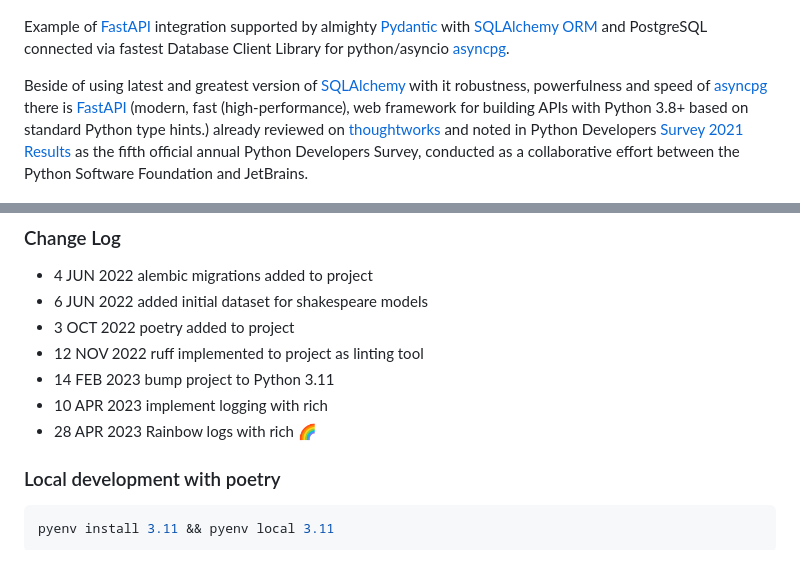
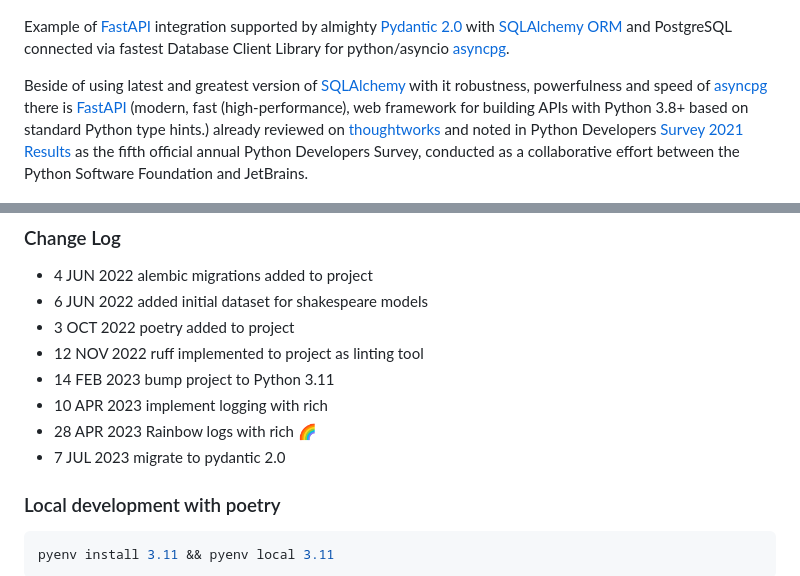
Before and after one commit to grillazz/fastapi-sqlalchemy-asyncpg, a Markdown page: README.md, 2 parts joined by grey strips. GitHub-like rendering.

```diff
--- a/README.md
+++ b/README.md
@@ -7,7 +7,7 @@
 
 ![fastapi-sqlalchemy-asyncpg](/static/fsap_1.jpg)
 
-Example of [FastAPI](https://fastapi.tiangolo.com/) integration supported by almighty [Pydantic](https://github.com/pydantic/pydantic)
+Example of [FastAPI](https://fastapi.tiangolo.com/) integration supported by almighty [Pydantic 2.0](https://github.com/pydantic/pydantic)
 with [SQLAlchemy ORM](https://www.sqlalchemy.org/) and PostgreSQL
 connected via fastest Database Client Library for python/asyncio [asyncpg](https://github.com/MagicStack/asyncpg).
 
@@ -81,6 +81,7 @@ Hope you enjoy it.
 - 14 FEB 2023 bump project to Python 3.11
 - 10 APR 2023 implement logging with rich
 - 28 APR 2023 Rainbow logs with rich :rainbow:
+- 7 JUL 2023 migrate to pydantic 2.0
 
 ### Local development with poetry
 
```
